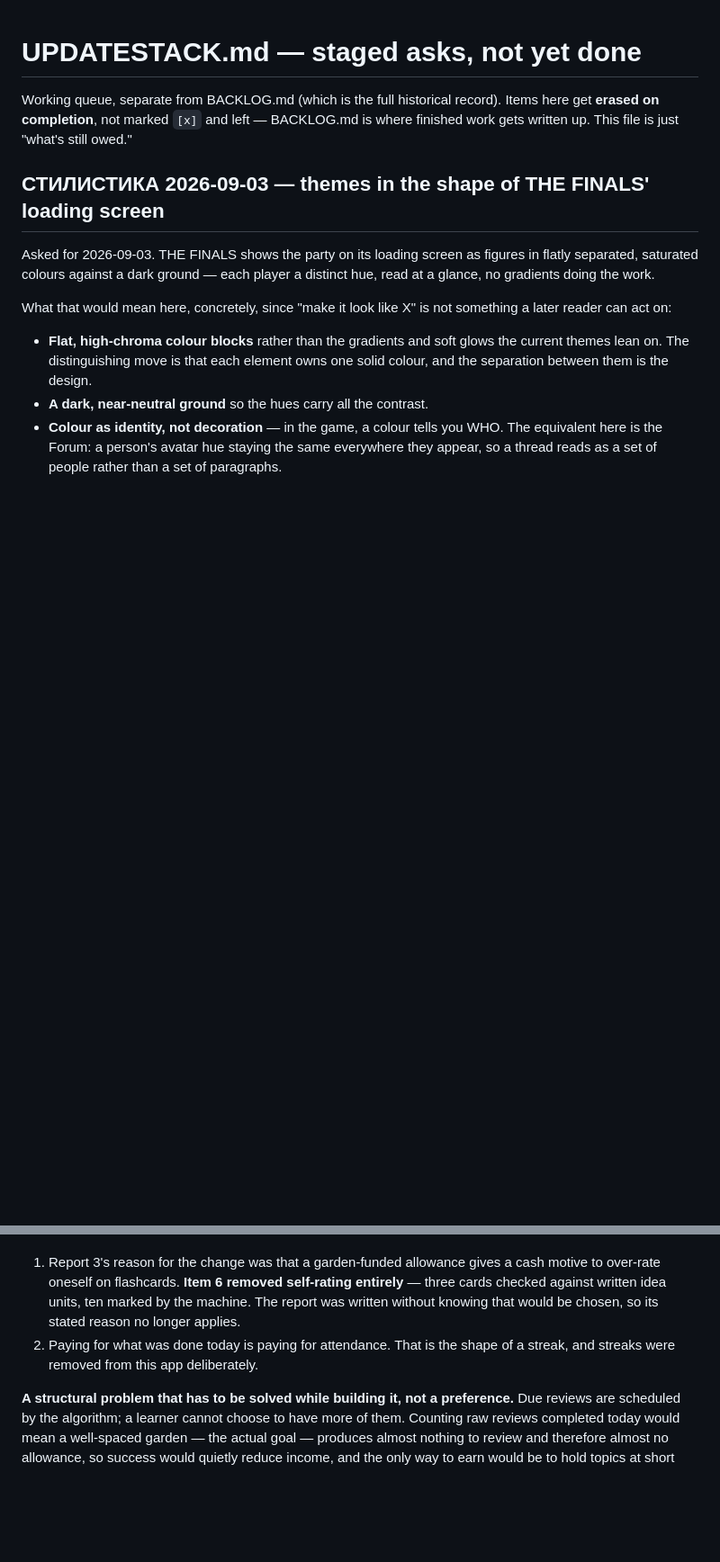
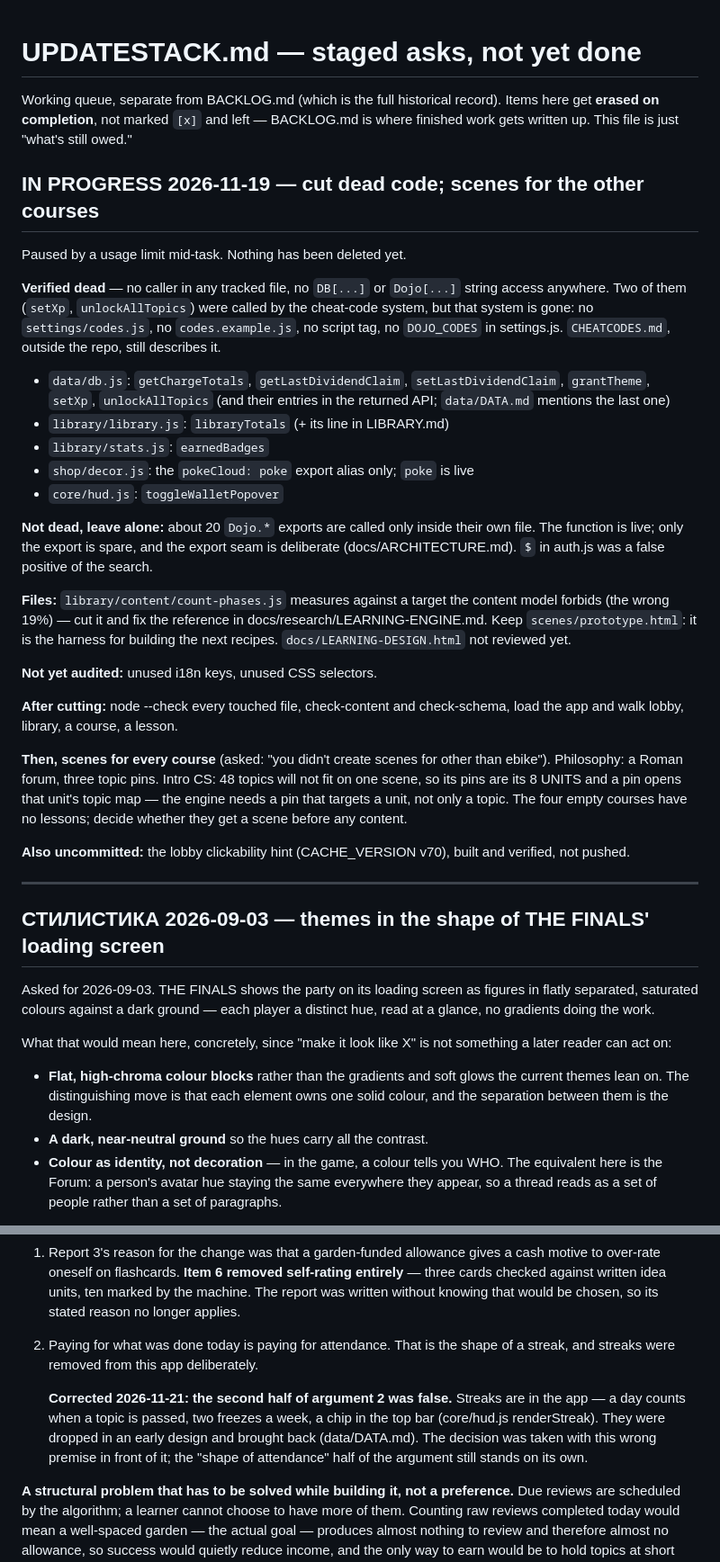
Before and after one commit to Isk1zz/Dojo-Gamify-Learn, a Markdown page: UPDATESTACK.md, 2 parts joined by grey strips. Shown at 90% size. Rendered like a GitHub page; blank space fills up the shorter version.

```diff
--- a/UPDATESTACK.md
+++ b/UPDATESTACK.md
@@ -4,6 +4,52 @@ Working queue, separate from BACKLOG.md (which is the full historical
 record). Items here get **erased on completion**, not marked `[x]` and
 left — BACKLOG.md is where finished work gets written up. This file is
 just "what's still owed."
+
+## IN PROGRESS 2026-11-19 — cut dead code; scenes for the other courses
+
+Paused by a usage limit mid-task. Nothing has been deleted yet.
+
+**Verified dead** — no caller in any tracked file, no `DB[...]` or
+`Dojo[...]` string access anywhere. Two of them (`setXp`, `unlockAllTopics`)
+were called by the cheat-code system, but that system is gone: no
+`settings/codes.js`, no `codes.example.js`, no script tag, no `DOJO_CODES`
+in settings.js. `CHEATCODES.md`, outside the repo, still describes it.
+
+- `data/db.js`: `getChargeTotals`, `getLastDividendClaim`,
+  `setLastDividendClaim`, `grantTheme`, `setXp`, `unlockAllTopics` (and
+  their entries in the returned API; `data/DATA.md` mentions the last one)
+- `library/library.js`: `libraryTotals` (+ its line in LIBRARY.md)
+- `library/stats.js`: `earnedBadges`
+- `shop/decor.js`: the `pokeCloud: poke` export alias only; `poke` is live
+- `core/hud.js`: `toggleWalletPopover`
+
+**Not dead, leave alone:** about 20 `Dojo.*` exports are called only inside
+their own file. The function is live; only the export is spare, and the
+export seam is deliberate (docs/ARCHITECTURE.md). `$` in auth.js was a
+false positive of the search.
+
+**Files:** `library/content/count-phases.js` measures against a target the
+content model forbids (the wrong 19%) — cut it and fix the reference in
+docs/research/LEARNING-ENGINE.md. Keep `scenes/prototype.html`: it is the
+harness for building the next recipes. `docs/LEARNING-DESIGN.html` not
+reviewed yet.
+
+**Not yet audited:** unused i18n keys, unused CSS selectors.
+
+**After cutting:** node --check every touched file, check-content and
+check-schema, load the app and walk lobby, library, a course, a lesson.
+
+**Then, scenes for every course** (asked: "you didn't create scenes for
+other than ebike"). Philosophy: a Roman forum, three topic pins. Intro CS:
+48 topics will not fit on one scene, so its pins are its 8 UNITS and a pin
+opens that unit's topic map — the engine needs a pin that targets a unit,
+not only a topic. The four empty courses have no lessons; decide whether
+they get a scene before any content.
+
+**Also uncommitted:** the lobby clickability hint (CACHE_VERSION v70),
+built and verified, not pushed.
+
+---
 
 ## СТИЛИСТИКА 2026-09-03 — themes in the shape of THE FINALS' loading screen
 
@@ -450,6 +496,13 @@ the things to check first if this goes wrong:
    knowing that would be chosen, so its stated reason no longer applies.
 2. Paying for what was done today is paying for attendance. That is the
    shape of a streak, and streaks were removed from this app deliberately.
+
+   **Corrected 2026-11-21: the second half of argument 2 was false.**
+   Streaks are in the app — a day counts when a topic is passed, two
+   freezes a week, a chip in the top bar (core/hud.js renderStreak). They
+   were dropped in an early design and brought back (data/DATA.md). The
+   decision was taken with this wrong premise in front of it; the "shape
+   of attendance" half of the argument still stands on its own.
 
 **A structural problem that has to be solved while building it, not a
 preference.** Due reviews are scheduled by the algorithm; a learner
```
Also changed, not shown: README.md (+15 -6 lines), demo/README.md (added, +45 -0 lines), demo/SCREENSHOTS.md (added, +37 -0 lines), docs/INTERVIEW.md (added, +25 -0 lines), docs/SHOWCASE.md (+12 -3 lines), docs/screenshots/demo-course-scene.jpg (added), docs/screenshots/demo-garden.jpg (added), docs/screenshots/demo-lesson.jpg (added), docs/screenshots/demo-lobby.jpg (added).
